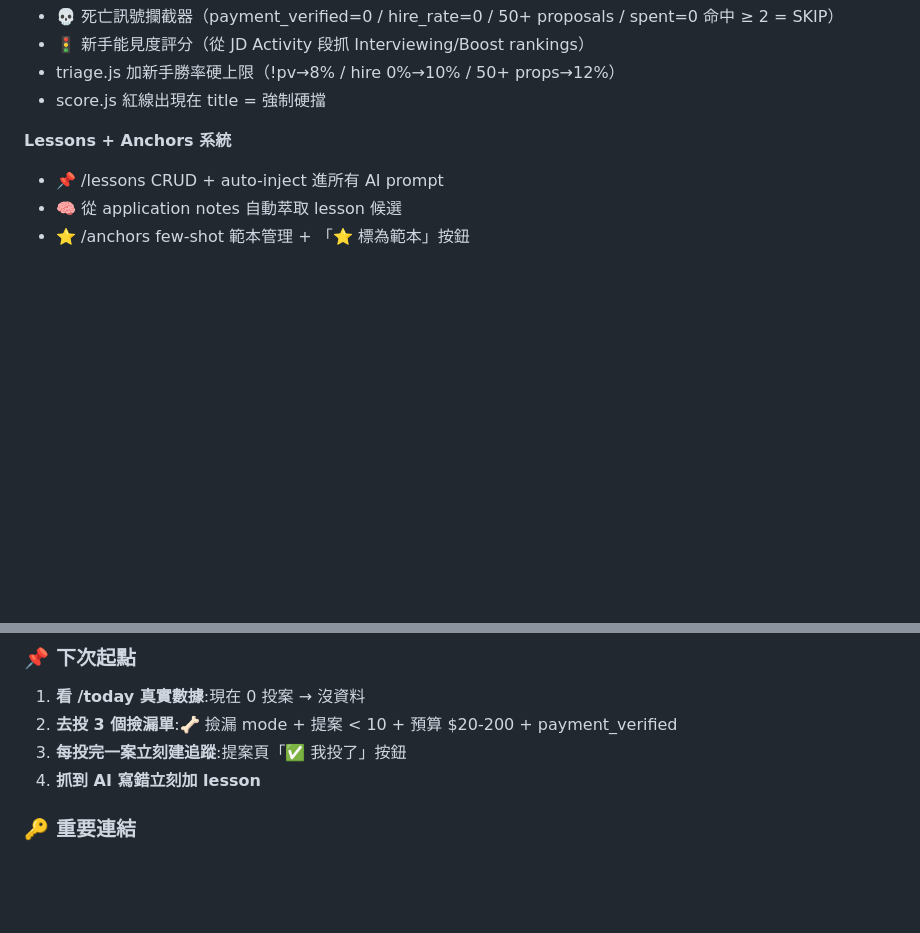
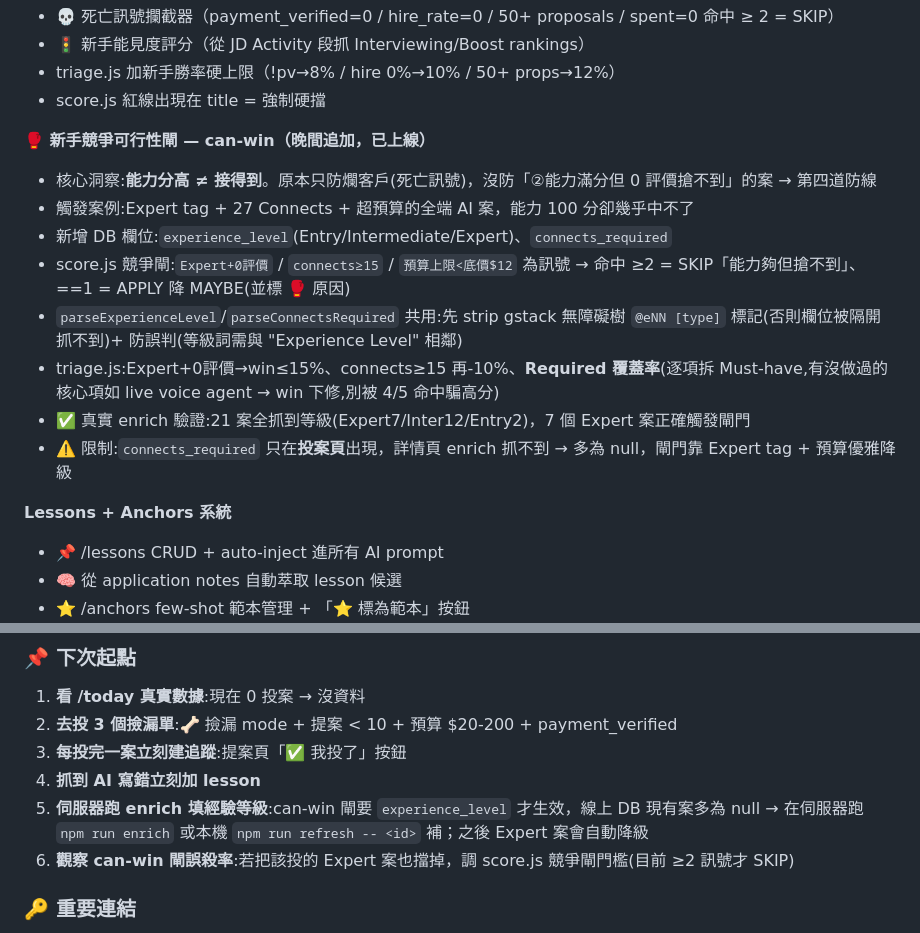
Before and after one commit to Harry1667/upworkfilter, a Markdown page: SESSION_NOTES.md, 2 parts joined by grey strips. Rendered like a GitHub page; blank space fills up the shorter version.

Commit message:
docs: SESSION_NOTES 記錄 can-win 競爭可行性閘 + 下次起點(伺服器補 enrich)
Co-Authored-By: Claude Opus 4.8 (1M context) <noreply@anthropic.com>

```diff
--- a/SESSION_NOTES.md
+++ b/SESSION_NOTES.md
@@ -17,6 +17,16 @@
 - 🚦 新手能見度評分（從 JD Activity 段抓 Interviewing/Boost rankings）
 - triage.js 加新手勝率硬上限（!pv→8% / hire 0%→10% / 50+ props→12%）
 - score.js 紅線出現在 title = 強制硬擋
+
+**🥊 新手競爭可行性閘 — can-win（晚間追加，已上線）**
+- 核心洞察:**能力分高 ≠ 接得到**。原本只防爛客戶(死亡訊號)，沒防「②能力滿分但 0 評價搶不到」的案 → 第四道防線
+- 觸發案例:Expert tag + 27 Connects + 超預算的全端 AI 案，能力 100 分卻幾乎中不了
+- 新增 DB 欄位:`experience_level`(Entry/Intermediate/Expert)、`connects_required`
+- score.js 競爭閘:`Expert+0評價` / `connects≥15` / `預算上限<底價$12` 為訊號 → 命中 ≥2 = SKIP「能力夠但搶不到」、==1 = APPLY 降 MAYBE(並標 🥊 原因)
+- `parseExperienceLevel`/`parseConnectsRequired` 共用:先 strip gstack 無障礙樹 `@eNN [type]` 標記(否則欄位被隔開抓不到)+ 防誤判(等級詞需與 "Experience Level" 相鄰)
+- triage.js:Expert+0評價→win≤15%、connects≥15 再-10%、**Required 覆蓋率**(逐項拆 Must-have,有沒做過的核心項如 live voice agent → win 下修,別被 4/5 命中騙高分)
+- ✅ 真實 enrich 驗證:21 案全抓到等級(Expert7/Inter12/Entry2)，7 個 Expert 案正確觸發閘門
+- ⚠️ 限制:`connects_required` 只在**投案頁**出現，詳情頁 enrich 抓不到 → 多為 null，閘門靠 Expert tag + 預算優雅降級
 
 **Lessons + Anchors 系統**
 - 📌 /lessons CRUD + auto-inject 進所有 AI prompt
@@ -92,6 +102,8 @@
 2. **去投 3 個撿漏單**:🦴 撿漏 mode + 提案 < 10 + 預算 $20-200 + payment_verified
 3. **每投完一案立刻建追蹤**:提案頁「✅ 我投了」按鈕
 4. **抓到 AI 寫錯立刻加 lesson**
+5. **伺服器跑 enrich 填經驗等級**:can-win 閘要 `experience_level` 才生效，線上 DB 現有案多為 null → 在伺服器跑 `npm run enrich` 或本機 `npm run refresh -- <id>` 補；之後 Expert 案會自動降級
+6. **觀察 can-win 閘誤殺率**:若把該投的 Expert 案也擋掉，調 score.js 競爭閘門檻(目前 ≥2 訊號才 SKIP)
 
 ### 🔑 重要連結
 - 線上:https://upworkfilter.looptw.com
```
